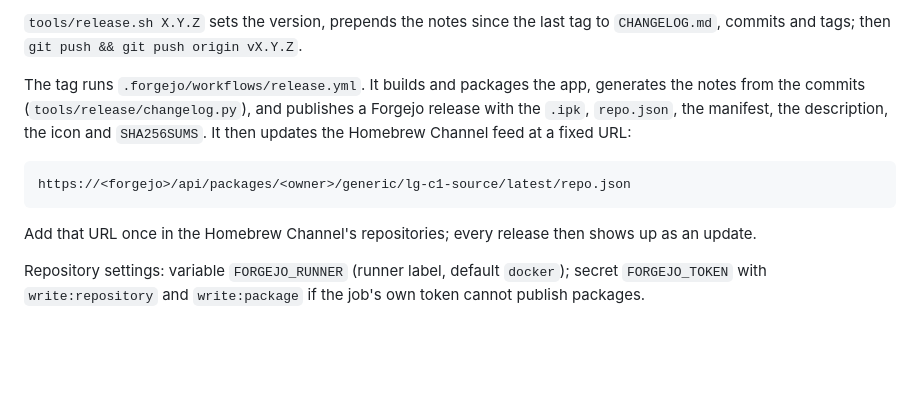
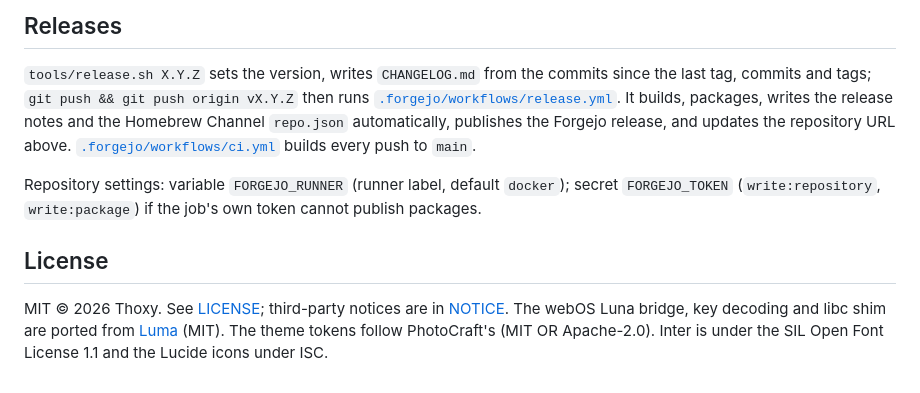
Before and after one commit to Thoxy67/outpick, a Markdown page: README.md, the part around one of its changes. Rendered like a GitHub page; blank space fills up the shorter version.

````diff
--- a/README.md
+++ b/README.md
@@ -37,18 +86,20 @@ Settings live in `/media/developer/lg-c1-source/config.json`.
 
-`tools/release.sh X.Y.Z` sets the version, prepends the notes since the last tag to
-`CHANGELOG.md`, commits and tags; then `git push && git push origin vX.Y.Z`.
+## Releases
 
-The tag runs `.forgejo/workflows/release.yml`. It builds and packages the app, generates the notes
-from the commits (`tools/release/changelog.py`), and publishes a Forgejo release with the `.ipk`,
-`repo.json`, the manifest, the description, the icon and `SHA256SUMS`. It then updates the
-Homebrew Channel feed at a fixed URL:
-
-```
-https://<forgejo>/api/packages/<owner>/generic/lg-c1-source/latest/repo.json
-```
-
-Add that URL once in the Homebrew Channel's repositories; every release then shows up as an update.
+`tools/release.sh X.Y.Z` sets the version, writes `CHANGELOG.md` from the commits since the last
+tag, commits and tags; `git push && git push origin vX.Y.Z` then runs
+[`.forgejo/workflows/release.yml`](.forgejo/workflows/release.yml). It builds, packages, writes the
+release notes and the Homebrew Channel `repo.json` automatically, publishes the Forgejo release,
+and updates the repository URL above. [`.forgejo/workflows/ci.yml`](.forgejo/workflows/ci.yml)
+builds every push to `main`.
 
 Repository settings: variable `FORGEJO_RUNNER` (runner label, default `docker`); secret
-`FORGEJO_TOKEN` with `write:repository` and `write:package` if the job's own token cannot publish
+`FORGEJO_TOKEN` (`write:repository`, `write:package`) if the job's own token cannot publish
 packages.
+
+## License
+
+MIT © 2026 Thoxy. See [LICENSE](LICENSE); third-party notices are in [NOTICE](NOTICE). The webOS
+Luna bridge, key decoding and libc shim are ported from [Luma](https://github.com/ecklf/lg-luma)
+(MIT). The theme tokens follow PhotoCraft's (MIT OR Apache-2.0). Inter is under the SIL Open Font
+License 1.1 and the Lucide icons under ISC.
````
Also changed, not shown: other parts of README.md (+71 -22 lines), docs/picker.png (added), docs/sidebar.png (added), 3 other files.
